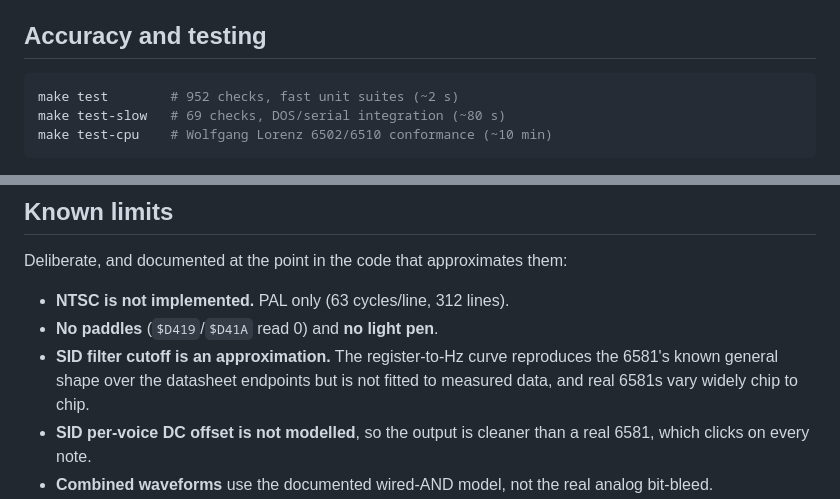
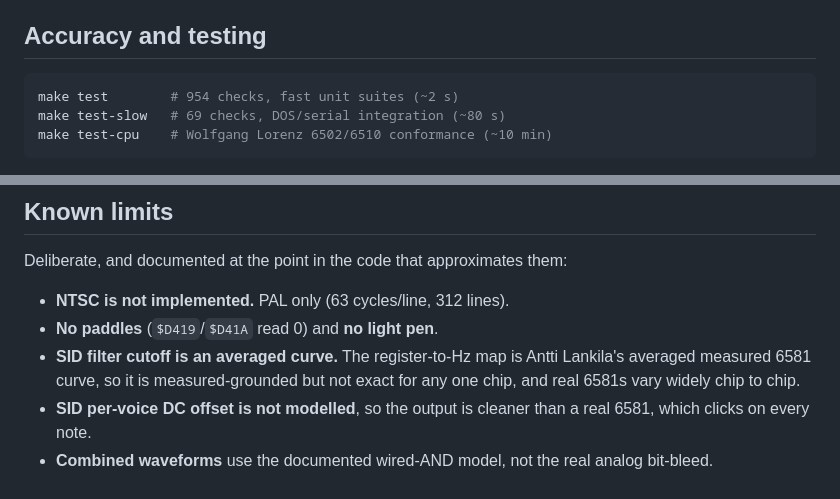
Before and after one commit to ChronoCoders/C64, a Markdown page: README.md, 2 parts joined by grey strips. GitHub-like rendering.

Commit message:
docs: correct stale SID filter and test count claims in README

````diff
--- a/README.md
+++ b/README.md
@@ -114,7 +114,7 @@ before the emulator will run.
 ## Accuracy and testing
 
 ```sh
-make test        # 952 checks, fast unit suites (~2 s)
+make test        # 954 checks, fast unit suites (~2 s)
 make test-slow   # 69 checks, DOS/serial integration (~80 s)
 make test-cpu    # Wolfgang Lorenz 6502/6510 conformance (~10 min)
 ```
@@ -136,9 +136,9 @@ Deliberate, and documented at the point in the code that approximates them:
 
 - **NTSC is not implemented.** PAL only (63 cycles/line, 312 lines).
 - **No paddles** (`$D419`/`$D41A` read 0) and **no light pen**.
-- **SID filter cutoff is an approximation.** The register-to-Hz curve reproduces
-  the 6581's known general shape over the datasheet endpoints but is not fitted
-  to measured data, and real 6581s vary widely chip to chip.
+- **SID filter cutoff is an averaged curve.** The register-to-Hz map is Antti
+  Lankila's averaged measured 6581 curve, so it is measured-grounded but not exact
+  for any one chip, and real 6581s vary widely chip to chip.
 - **SID per-voice DC offset is not modelled**, so the output is cleaner than a
   real 6581, which clicks on every note.
 - **Combined waveforms** use the documented wired-AND model, not the real analog
````
